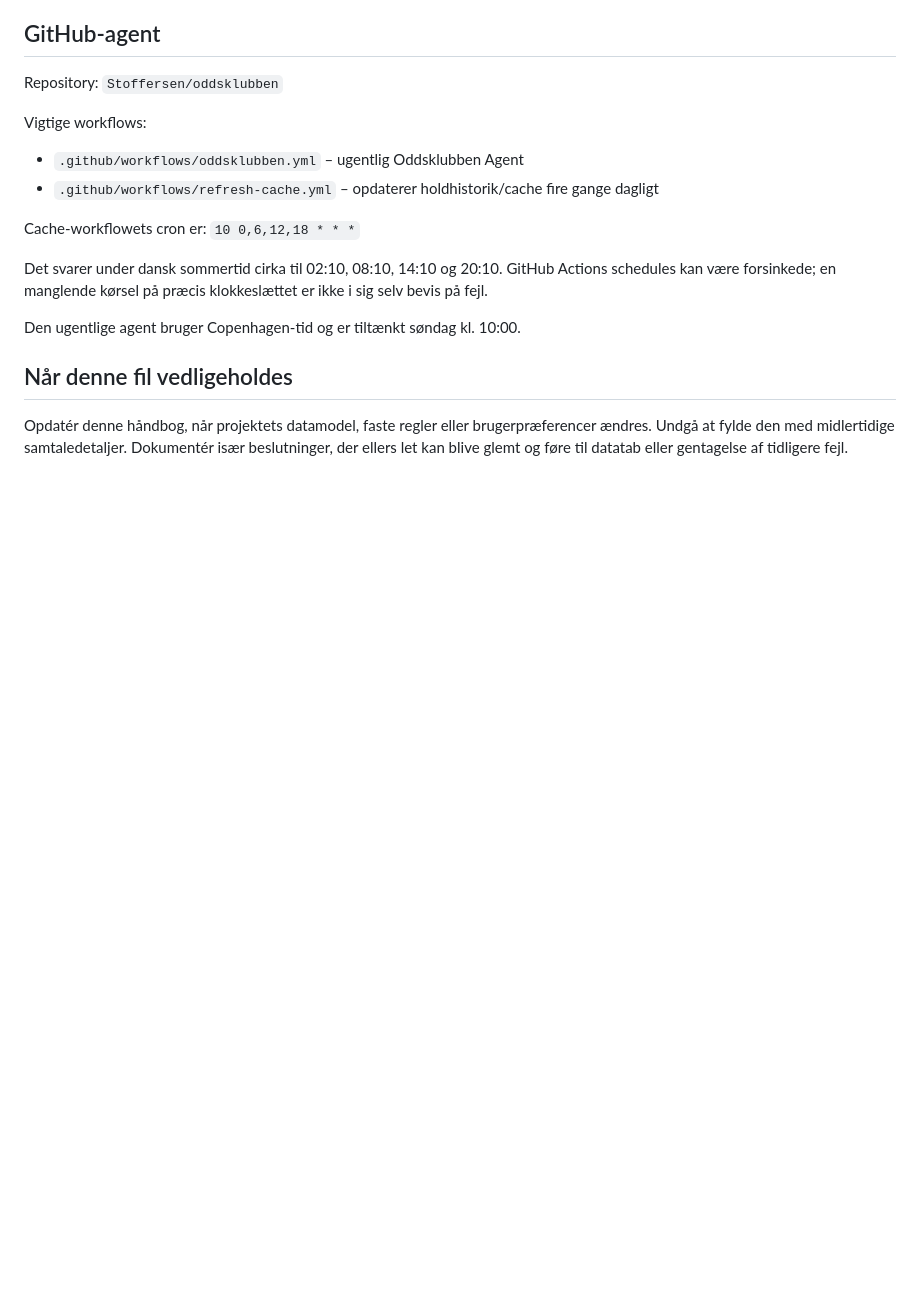
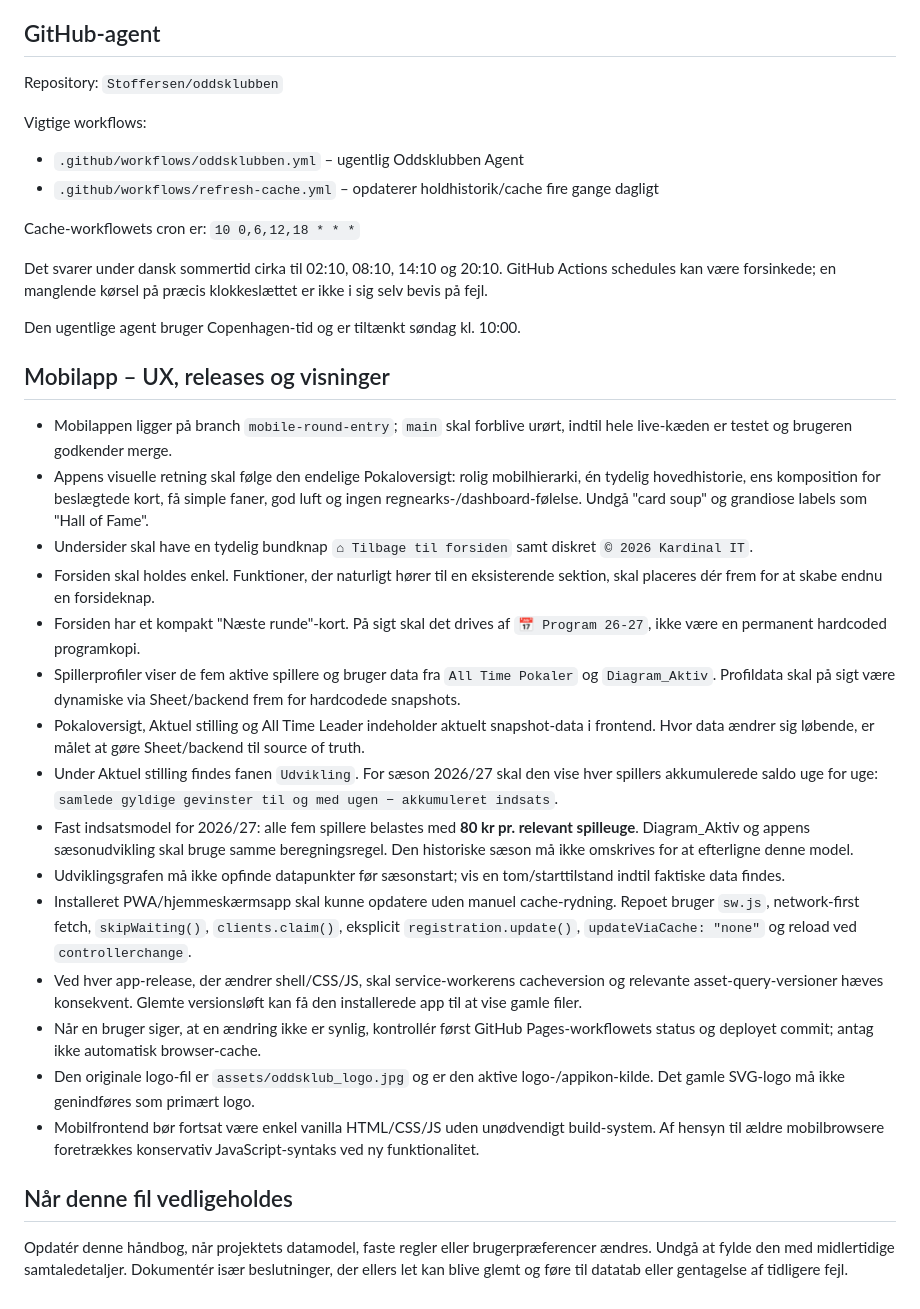
Before and after one commit to Stoffersen/oddsklubben, a Markdown page: AGENTS.md, the part around the change. Rendered like a GitHub page; blank space fills up the shorter version.

Commit message:
Document mobile app UX and release learnings

```diff
--- a/AGENTS.md
+++ b/AGENTS.md
@@ -143,6 +143,25 @@ Det svarer under dansk sommertid cirka til 02:10, 08:10, 14:10 og 20:10. GitHub
 
 Den ugentlige agent bruger Copenhagen-tid og er tiltænkt søndag kl. 10:00.
 
+
+## Mobilapp – UX, releases og visninger
+
+- Mobilappen ligger på branch `mobile-round-entry`; `main` skal forblive urørt, indtil hele live-kæden er testet og brugeren godkender merge.
+- Appens visuelle retning skal følge den endelige Pokaloversigt: rolig mobilhierarki, én tydelig hovedhistorie, ens komposition for beslægtede kort, få simple faner, god luft og ingen regnearks-/dashboard-følelse. Undgå "card soup" og grandiose labels som "Hall of Fame".
+- Undersider skal have en tydelig bundknap `⌂ Tilbage til forsiden` samt diskret `© 2026 Kardinal IT`.
+- Forsiden skal holdes enkel. Funktioner, der naturligt hører til en eksisterende sektion, skal placeres dér frem for at skabe endnu en forsideknap.
+- Forsiden har et kompakt "Næste runde"-kort. På sigt skal det drives af `📅 Program 26-27`, ikke være en permanent hardcoded programkopi.
+- Spillerprofiler viser de fem aktive spillere og bruger data fra `All Time Pokaler` og `Diagram_Aktiv`. Profildata skal på sigt være dynamiske via Sheet/backend frem for hardcodede snapshots.
+- Pokaloversigt, Aktuel stilling og All Time Leader indeholder aktuelt snapshot-data i frontend. Hvor data ændrer sig løbende, er målet at gøre Sheet/backend til source of truth.
+- Under Aktuel stilling findes fanen `Udvikling`. For sæson 2026/27 skal den vise hver spillers akkumulerede saldo uge for uge: `samlede gyldige gevinster til og med ugen − akkumuleret indsats`.
+- Fast indsatsmodel for 2026/27: alle fem spillere belastes med **80 kr pr. relevant spilleuge**. Diagram_Aktiv og appens sæsonudvikling skal bruge samme beregningsregel. Den historiske sæson må ikke omskrives for at efterligne denne model.
+- Udviklingsgrafen må ikke opfinde datapunkter før sæsonstart; vis en tom/starttilstand indtil faktiske data findes.
+- Installeret PWA/hjemmeskærmsapp skal kunne opdatere uden manuel cache-rydning. Repoet bruger `sw.js`, network-first fetch, `skipWaiting()`, `clients.claim()`, eksplicit `registration.update()`, `updateViaCache: "none"` og reload ved `controllerchange`.
+- Ved hver app-release, der ændrer shell/CSS/JS, skal service-workerens cacheversion og relevante asset-query-versioner hæves konsekvent. Glemte versionsløft kan få den installerede app til at vise gamle filer.
+- Når en bruger siger, at en ændring ikke er synlig, kontrollér først GitHub Pages-workflowets status og deployet commit; antag ikke automatisk browser-cache.
+- Den originale logo-fil er `assets/oddsklub_logo.jpg` og er den aktive logo-/appikon-kilde. Det gamle SVG-logo må ikke genindføres som primært logo.
+- Mobilfrontend bør fortsat være enkel vanilla HTML/CSS/JS uden unødvendigt build-system. Af hensyn til ældre mobilbrowsere foretrækkes konservativ JavaScript-syntaks ved ny funktionalitet.
+
 ## Når denne fil vedligeholdes
 
 Opdatér denne håndbog, når projektets datamodel, faste regler eller brugerpræferencer ændres. Undgå at fylde den med midlertidige samtaledetaljer. Dokumentér især beslutninger, der ellers let kan blive glemt og føre til datatab eller gentagelse af tidligere fejl.
```
